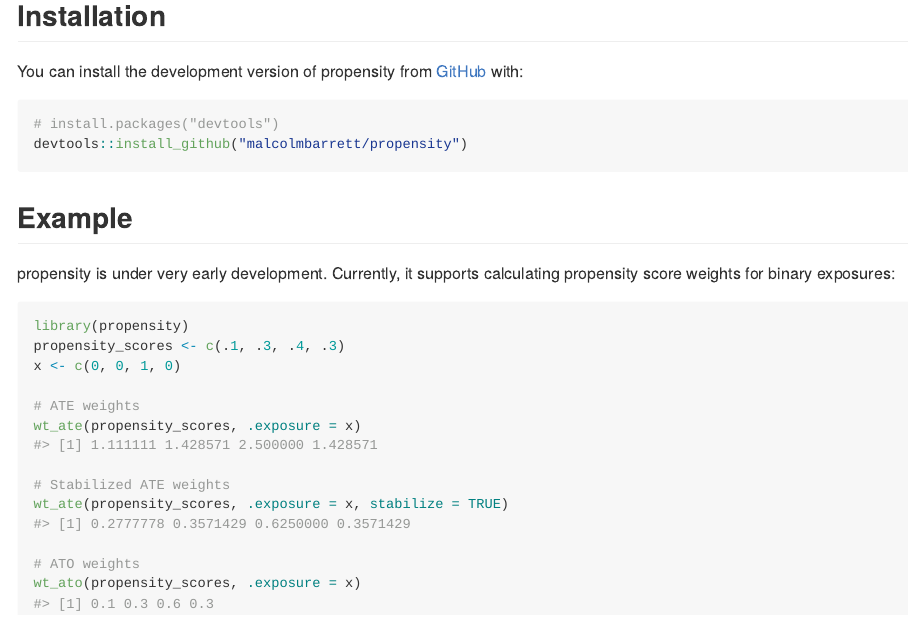
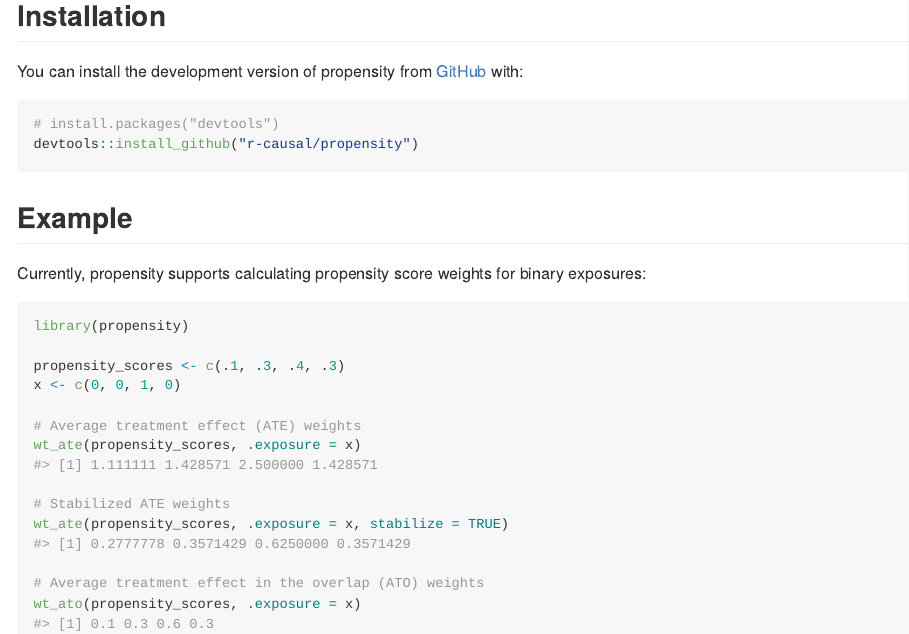
Before and after one commit to r-causal/propensity, an R Markdown document (README.Rmd): the page in a window 1100 px wide, from 200 px down. The pictures show the output file README.md that the author committed with the source, drawn offline in the style of GitHub.

Commit message:
minor readme edits

````diff
--- a/README.Rmd
+++ b/README.Rmd
@@ -28,32 +28,31 @@ You can install the development version of propensity from [GitHub](https://gith
 
 ``` r
 # install.packages("devtools")
-devtools::install_github("malcolmbarrett/propensity")
+devtools::install_github("r-causal/propensity")
 ```
 
 ## Example
 
-propensity is under very early development. Currently, it supports calculating propensity score weights for binary exposures:
+Currently, propensity supports calculating propensity score weights for binary exposures:
 
 ```{r}
 library(propensity)
+
 propensity_scores <- c(.1, .3, .4, .3)
 x <- c(0, 0, 1, 0)
 
-# ATE weights
+# Average treatment effect (ATE) weights
 wt_ate(propensity_scores, .exposure = x)
 
 # Stabilized ATE weights
 wt_ate(propensity_scores, .exposure = x, stabilize = TRUE)
 
-# ATO weights
+# Average treatment effect in the overlap (ATO) weights
 wt_ato(propensity_scores, .exposure = x)
 ```
 
 
 ```{r example, include = FALSE, eval = FALSE}
-library(propensity)
-
 ps <- propensity(
   model,
   exposure,
````
Also changed, not shown: README.md.
